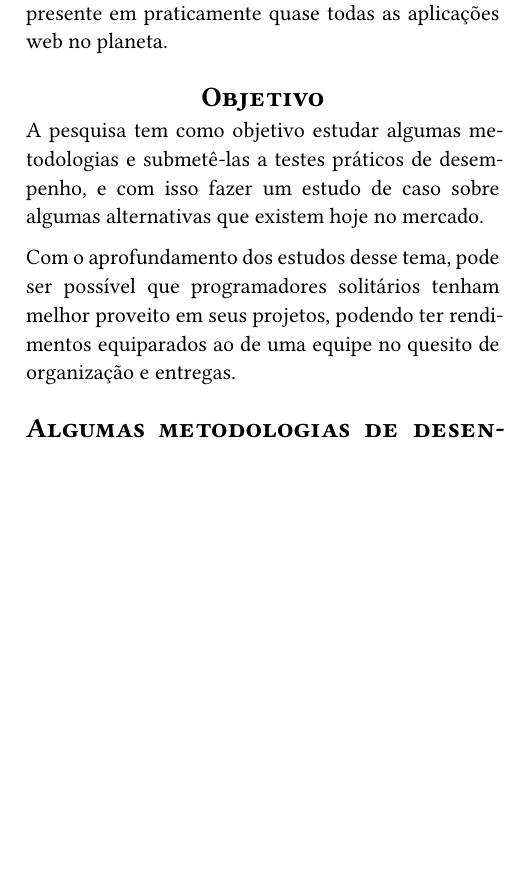
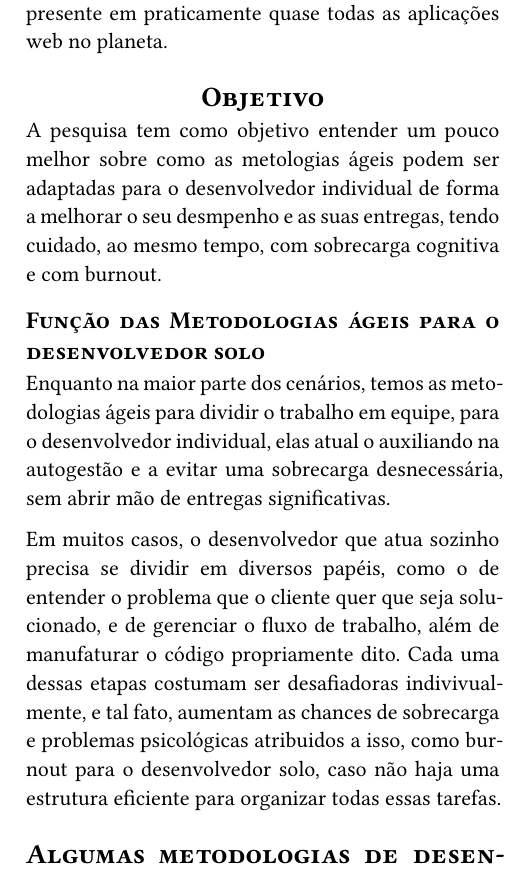
Before and after one commit to NunesAzevedo/individual_agile_software_development, a Typst document (elaboracao_projeto/Metodologias_de_desenvolvimento_de_software_agil_individual.typ, which reads elaboracao_projeto/components/objective.typ): part of one column of page 2 of 4, cut so that both start at the same text, the shorter picture padded with empty space. Compiled offline with Typst 0.15.

Commit message:
Update: Objetivo

```diff
--- a/elaboracao_projeto/components/objective.typ
+++ b/elaboracao_projeto/components/objective.typ
@@ -1,5 +1,9 @@
 = Objetivo
 
-A pesquisa tem como objetivo estudar algumas metodologias e submetê-las a testes práticos de desempenho, e com isso fazer um estudo de caso sobre algumas alternativas que existem hoje no mercado.
+A pesquisa tem como objetivo entender um pouco melhor sobre como as metologias ágeis podem ser adaptadas para o desenvolvedor individual de forma a melhorar o seu desmpenho e as suas entregas, tendo cuidado, ao mesmo tempo, com sobrecarga cognitiva e com burnout.
 
-Com o aprofundamento dos estudos desse tema, pode ser possível que programadores solitários tenham melhor proveito em seus projetos, podendo ter rendimentos equiparados ao de uma equipe no quesito de organização e entregas.
+== Função das Metodologias ágeis para o desenvolvedor solo
+
+Enquanto na maior parte dos cenários, temos as metodologias ágeis para dividir o trabalho em equipe, para o desenvolvedor individual, elas atual o auxiliando na autogestão e a evitar uma sobrecarga desnecessária, sem abrir mão de entregas significativas.
+
+Em muitos casos, o desenvolvedor que atua sozinho precisa se dividir em diversos papéis, como o de entender o problema que o cliente quer que seja solucionado, e de gerenciar o fluxo de trabalho, além de manufaturar o código propriamente dito. Cada uma dessas etapas costumam ser desafiadoras indivivualmente, e tal fato, aumentam as chances de sobrecarga e problemas psicológicas atribuidos a isso, como burnout para o desenvolvedor solo, caso não haja uma estrutura eficiente para organizar todas essas tarefas.
```
